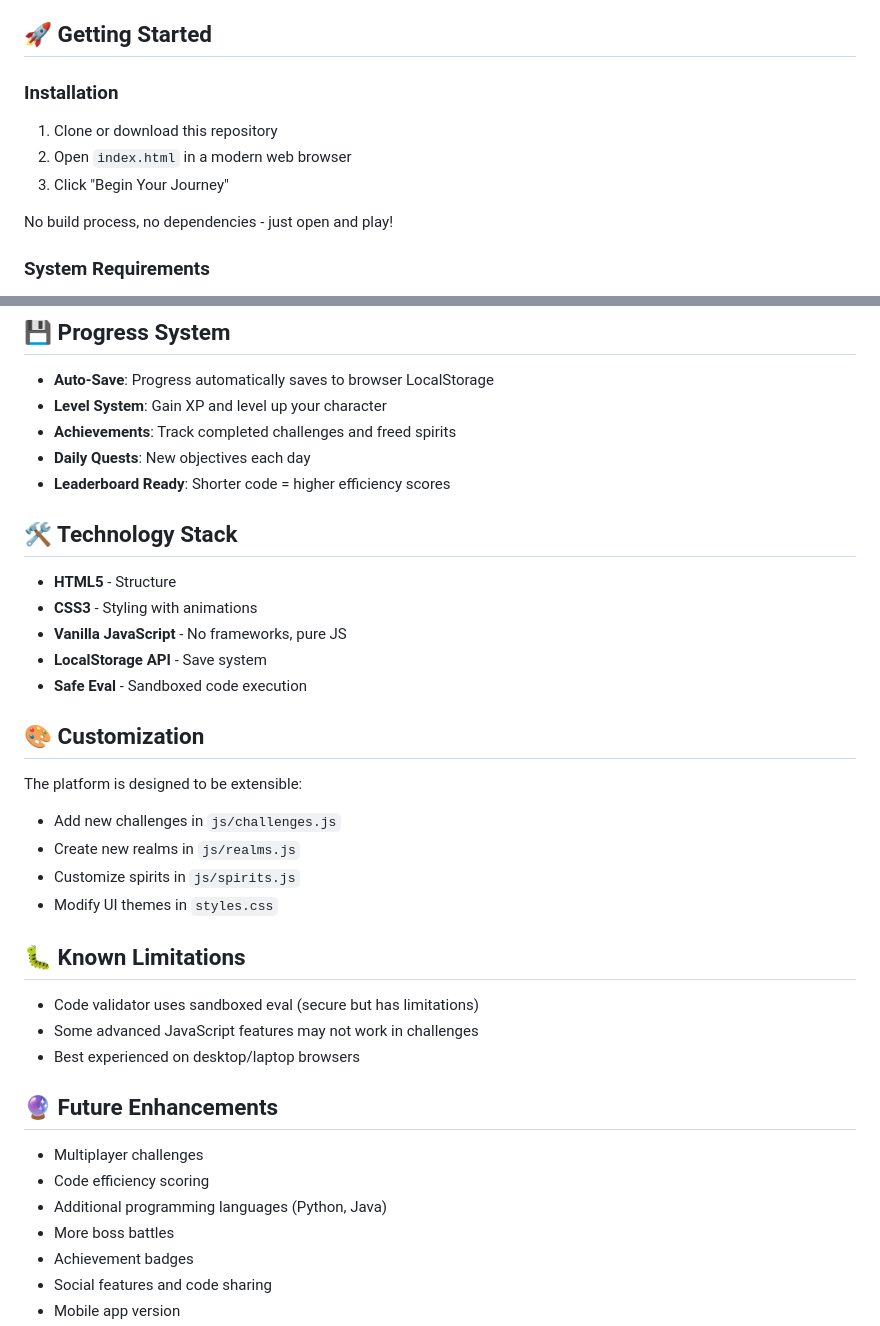
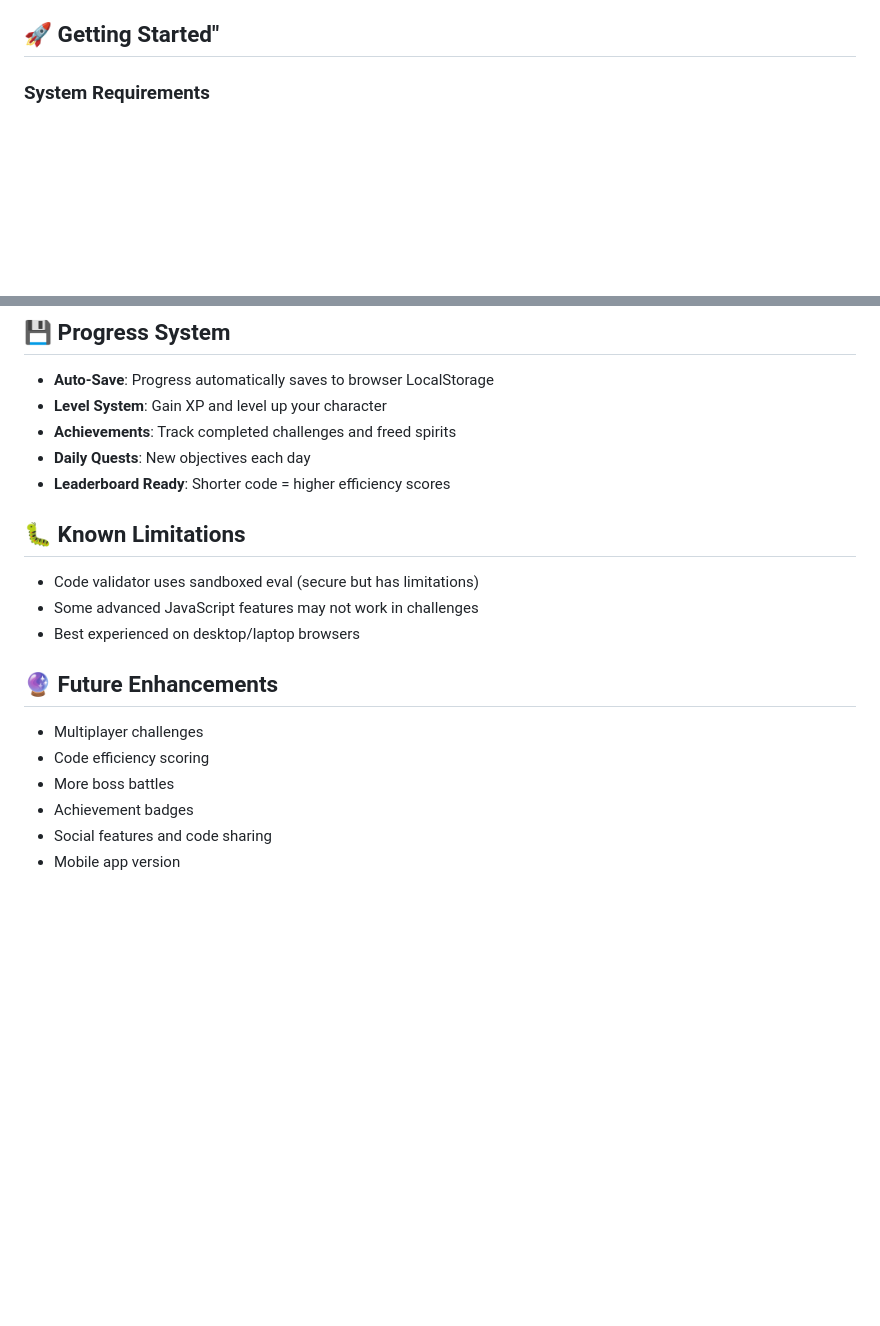
Before and after one commit to TejasUpadhye/GamifiedProgrammingTutor, a Markdown page: README.md, 2 parts joined by grey strips. Rendered like a GitHub page; blank space fills up the shorter version.

```diff
--- a/README.md
+++ b/README.md
@@ -76,15 +76,7 @@ Master blueprints and object creation. Free **Classarion**, Spirit of OOP.
 - **Auto-Save** - Your progress is always saved
 - **Beautiful UI** - Medieval fantasy theme with animations
 
-## 🚀 Getting Started
-
-### Installation
-
-1. Clone or download this repository
-2. Open `index.html` in a modern web browser
-3. Click "Begin Your Journey"
-
-No build process, no dependencies - just open and play!
+## 🚀 Getting Started"
 
 ### System Requirements
 
@@ -120,21 +112,6 @@ This platform teaches:
 - **Daily Quests**: New objectives each day
 - **Leaderboard Ready**: Shorter code = higher efficiency scores
 
-## 🛠️ Technology Stack
-
-- **HTML5** - Structure
-- **CSS3** - Styling with animations
-- **Vanilla JavaScript** - No frameworks, pure JS
-- **LocalStorage API** - Save system
-- **Safe Eval** - Sandboxed code execution
-
-## 🎨 Customization
-
-The platform is designed to be extensible:
-- Add new challenges in `js/challenges.js`
-- Create new realms in `js/realms.js`
-- Customize spirits in `js/spirits.js`
-- Modify UI themes in `styles.css`
 
 ## 🐛 Known Limitations
 
@@ -146,7 +123,6 @@ The platform is designed to be extensible:
 
 - Multiplayer challenges
 - Code efficiency scoring
-- Additional programming languages (Python, Java)
 - More boss battles
 - Achievement badges
 - Social features and code sharing
```
